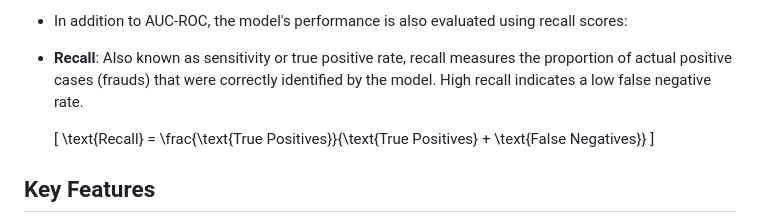
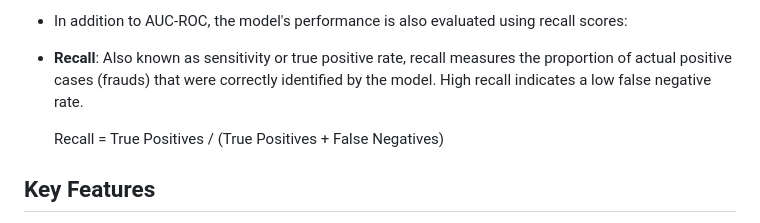
Before and after one commit to HajaraCM/Credit-Card-Fraud-Detection-Docker, a Markdown page: README.md, the part around the change. Drawn GitHub-style.

```diff
--- a/README.md
+++ b/README.md
@@ -46,9 +46,7 @@ The dataset is highly imbalanced, with fraudulent transactions accounting for on
 - In addition to AUC-ROC, the model's performance is also evaluated using recall scores:
 - **Recall**: Also known as sensitivity or true positive rate, recall measures the proportion of actual positive cases (frauds) that were correctly identified by the model. High recall indicates a low false negative rate.
 
-   \[
-  \text{Recall} = \frac{\text{True Positives}}{\text{True Positives} + \text{False Negatives}}
-  \]
+   Recall = True Positives / (True Positives + False Negatives)
 ## Key Features
 
 - **Fraud Prediction**: Utilizes multiple machine learning algorithms to identify fraudulent transactions.
```
